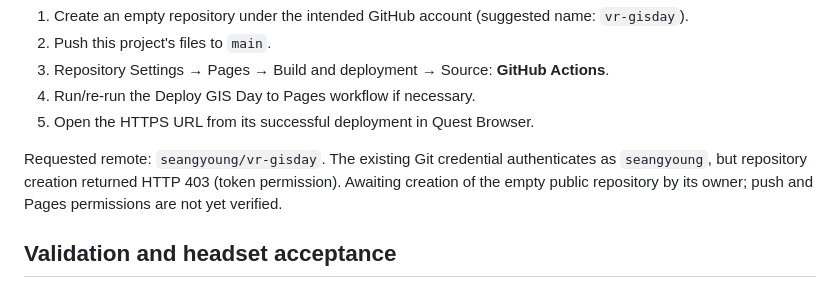
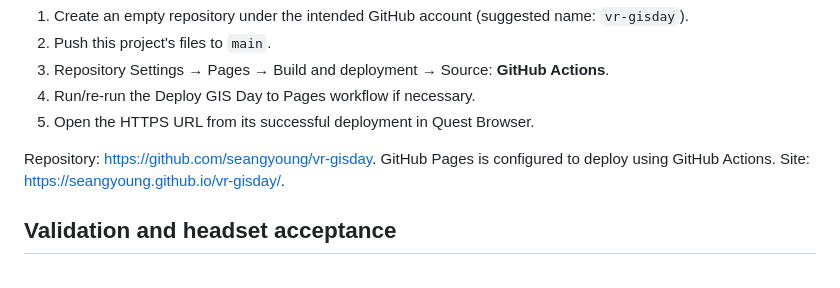
Before and after one commit to seangyoung/vr-gisday, a Markdown page: README.md, the part around the change. Rendered like a GitHub page.

```diff
--- a/README.md
+++ b/README.md
@@ -42,7 +42,7 @@ Prepared workflow: `.github/workflows/deploy.yml` tests and builds on pushes to
 4. Run/re-run the Deploy GIS Day to Pages workflow if necessary.
 5. Open the HTTPS URL from its successful deployment in Quest Browser.
 
-Requested remote: `seangyoung/vr-gisday`. The existing Git credential authenticates as `seangyoung`, but repository creation returned HTTP 403 (token permission). Awaiting creation of the empty public repository by its owner; push and Pages permissions are not yet verified.
+Repository: https://github.com/seangyoung/vr-gisday. GitHub Pages is configured to deploy using GitHub Actions. Site: https://seangyoung.github.io/vr-gisday/.
 
 ## Validation and headset acceptance
 
```
Also changed, not shown: VALIDATION.md (added, +18 -0 lines).
